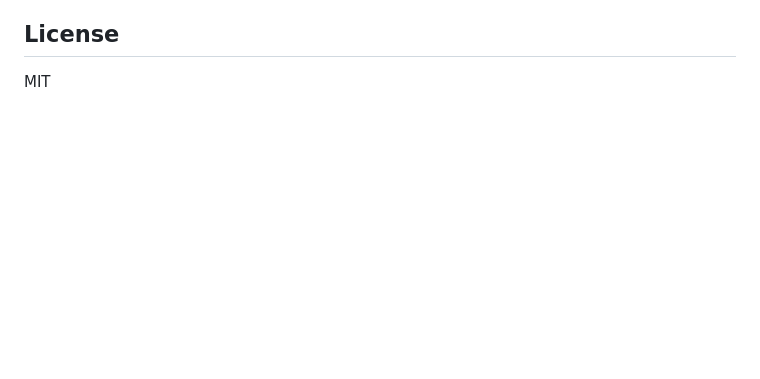
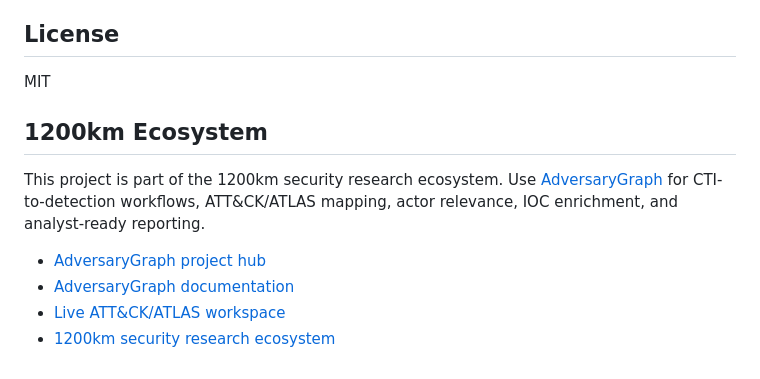
Before and after one commit to anpa1200/AI-PT-Lab, a Markdown page: README.md, the part around the change. GitHub-like rendering; blank space fills up the shorter version.

Commit message:
Add AdversaryGraph ecosystem crosslinks

```diff
--- a/README.md
+++ b/README.md
@@ -183,3 +183,12 @@ This lab uses **synthetic data only**. No real emails are sent, no real cloud re
 ## License
 
 MIT
+
+## 1200km Ecosystem
+
+This project is part of the 1200km security research ecosystem. Use [AdversaryGraph](https://1200km.com/adversarygraph/) for CTI-to-detection workflows, ATT&CK/ATLAS mapping, actor relevance, IOC enrichment, and analyst-ready reporting.
+
+- [AdversaryGraph project hub](https://1200km.com/adversarygraph/)
+- [AdversaryGraph documentation](https://1200km.com/adversarygraph-docs/)
+- [Live ATT&CK/ATLAS workspace](https://1200km.com/threat-matrix/)
+- [1200km security research ecosystem](https://1200km.com/)
```
